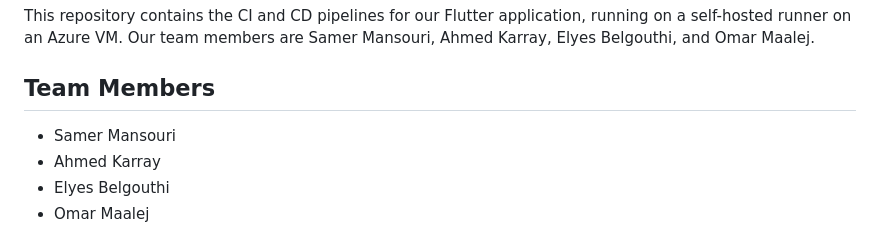
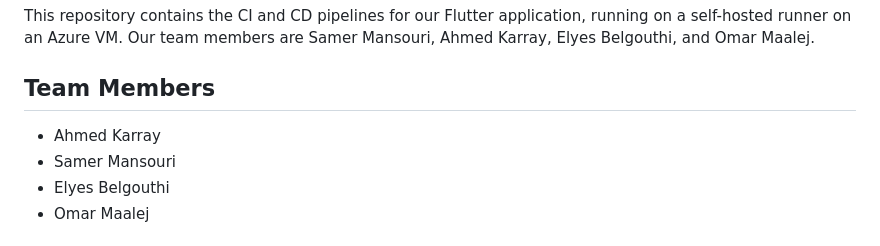
Before and after one commit to AhmedKarray1/Personal-Professional-Project, a Markdown page: README.md, the part around the change printed below. Drawn GitHub-style.

```diff
--- a/README.md
+++ b/README.md
@@ -4,8 +4,8 @@ This repository contains the CI and CD pipelines for our Flutter application, ru
 
 ## Team Members
 
+- Ahmed Karray
 - Samer Mansouri
-- Ahmed Karray
 - Elyes Belgouthi
 - Omar Maalej
 
```
Also changed, not shown: other parts of README.md (+1 -1 lines).
